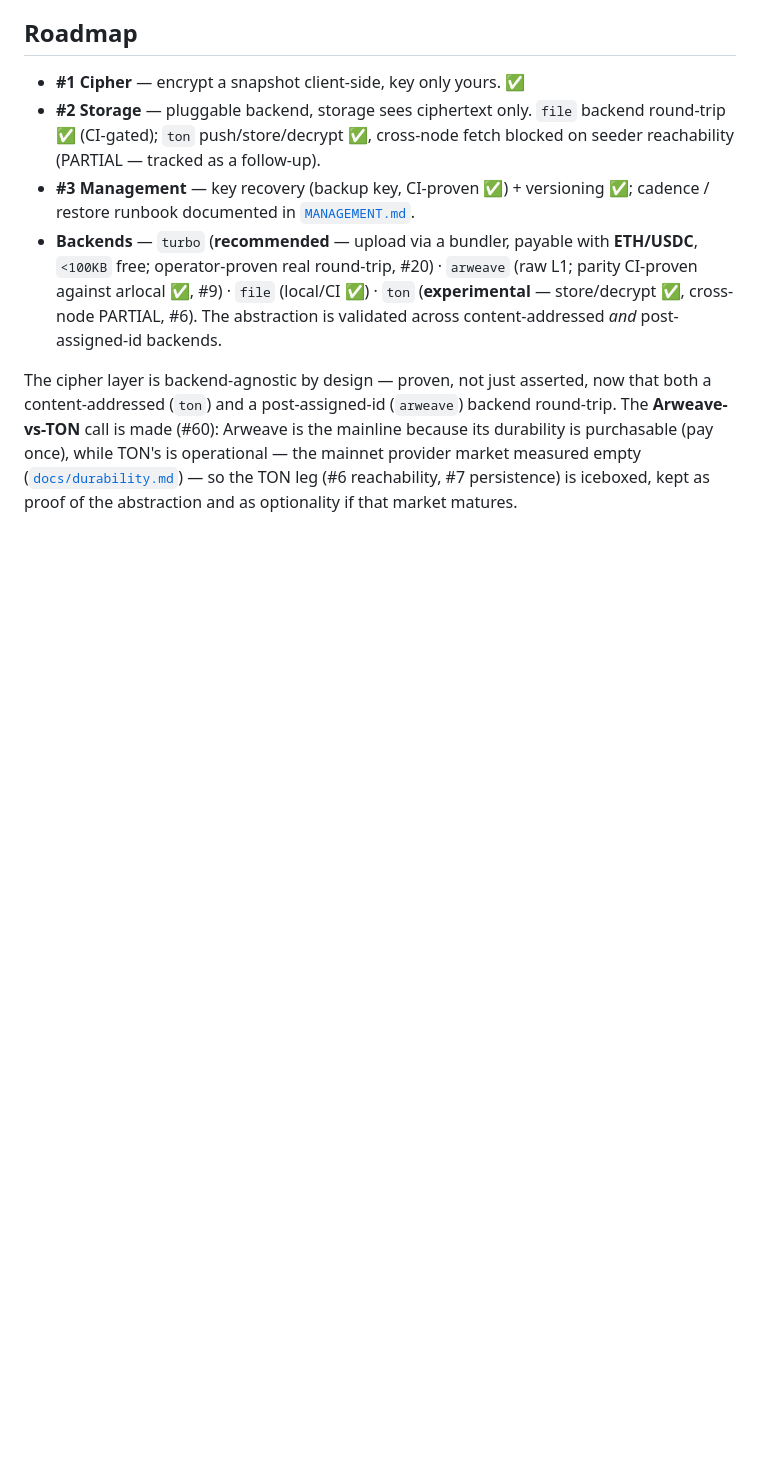
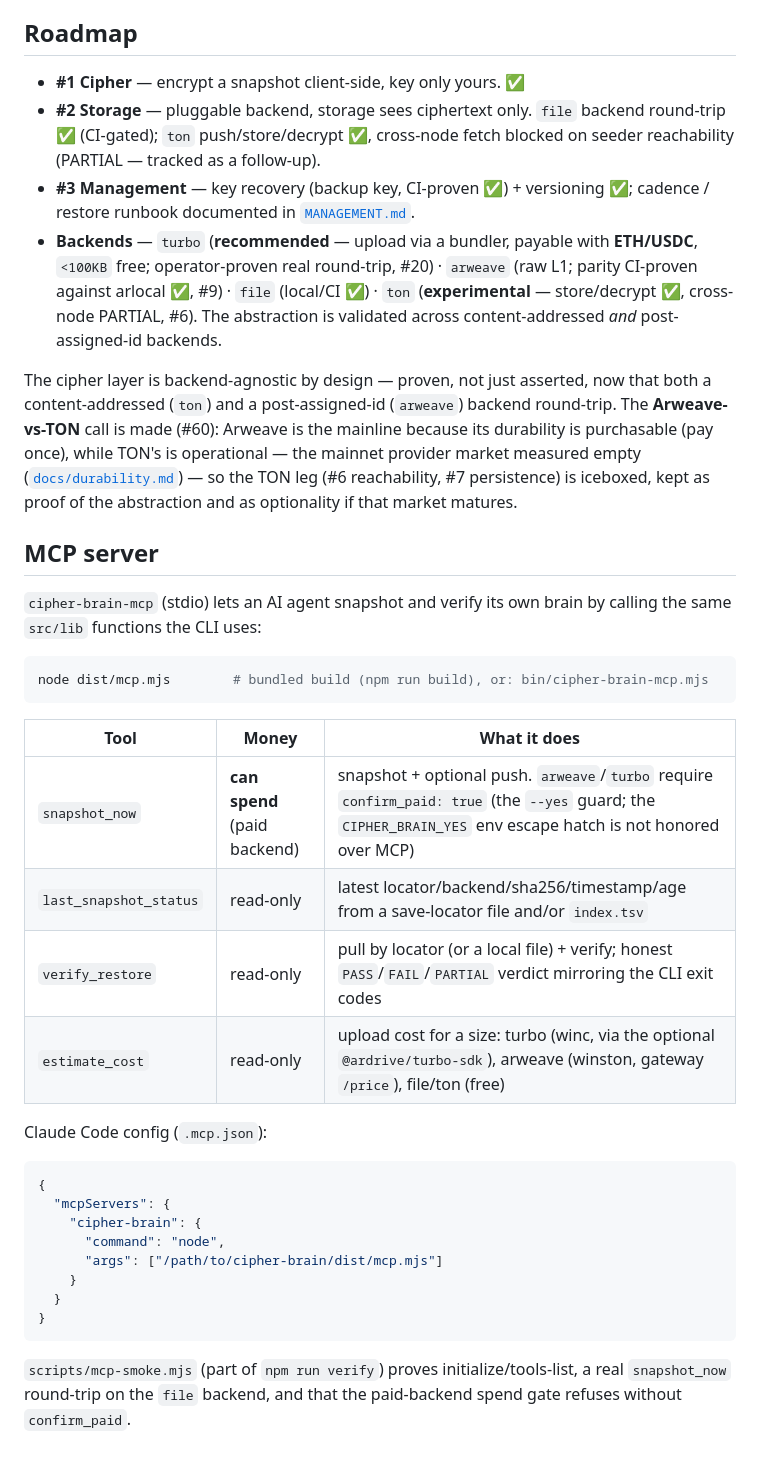
Before and after one commit to Masashi-Ono0611/cipher-brain, a Markdown page: README.md, the part around the change. GitHub-like rendering; blank space fills up the shorter version.

Commit message:
docs: add MCP server section to the README
Server command, the four tools with their spend/read-only split, a Claude Code
.mcp.json example, and a pointer to the mcp-smoke verify gate. Appended at the
end; no other section touched.

Addresses #65 (does not close).

Co-Authored-By: Claude Fable 5 <noreply@anthropic.com>
Claude-Session: https://claude.ai/code/session_01E9HjUqqoe5aa7tJvnnJWa1

````diff
--- a/README.md
+++ b/README.md
@@ -227,3 +227,36 @@ durability is purchasable (pay once), while TON's is operational — the mainnet
 provider market measured empty ([`docs/durability.md`](docs/durability.md)) — so the
 TON leg (#6 reachability, #7 persistence) is iceboxed, kept as proof of the
 abstraction and as optionality if that market matures.
+
+## MCP server
+
+`cipher-brain-mcp` (stdio) lets an AI agent snapshot and verify its own brain by
+calling the same `src/lib` functions the CLI uses:
+
+```sh
+node dist/mcp.mjs        # bundled build (npm run build), or: bin/cipher-brain-mcp.mjs
+```
+
+| Tool | Money | What it does |
+|---|---|---|
+| `snapshot_now` | **can spend** (paid backend) | snapshot + optional push. `arweave`/`turbo` require `confirm_paid: true` (the `--yes` guard; the `CIPHER_BRAIN_YES` env escape hatch is not honored over MCP) |
+| `last_snapshot_status` | read-only | latest locator/backend/sha256/timestamp/age from a save-locator file and/or `index.tsv` |
+| `verify_restore` | read-only | pull by locator (or a local file) + verify; honest `PASS`/`FAIL`/`PARTIAL` verdict mirroring the CLI exit codes |
+| `estimate_cost` | read-only | upload cost for a size: turbo (winc, via the optional `@ardrive/turbo-sdk`), arweave (winston, gateway `/price`), file/ton (free) |
+
+Claude Code config (`.mcp.json`):
+
+```json
+{
+  "mcpServers": {
+    "cipher-brain": {
+      "command": "node",
+      "args": ["/path/to/cipher-brain/dist/mcp.mjs"]
+    }
+  }
+}
+```
+
+`scripts/mcp-smoke.mjs` (part of `npm run verify`) proves initialize/tools-list,
+a real `snapshot_now` round-trip on the `file` backend, and that the paid-backend
+spend gate refuses without `confirm_paid`.
````
